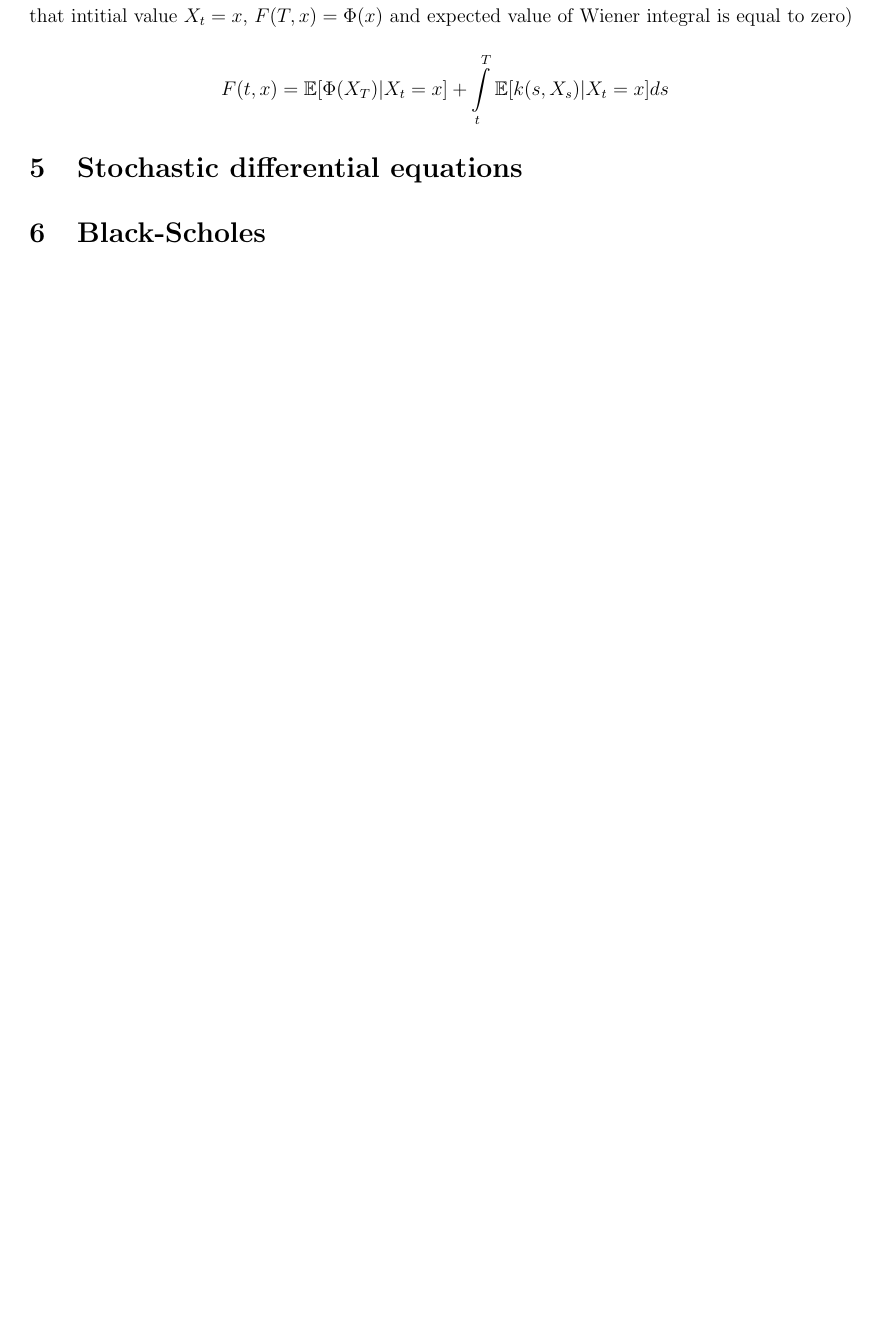
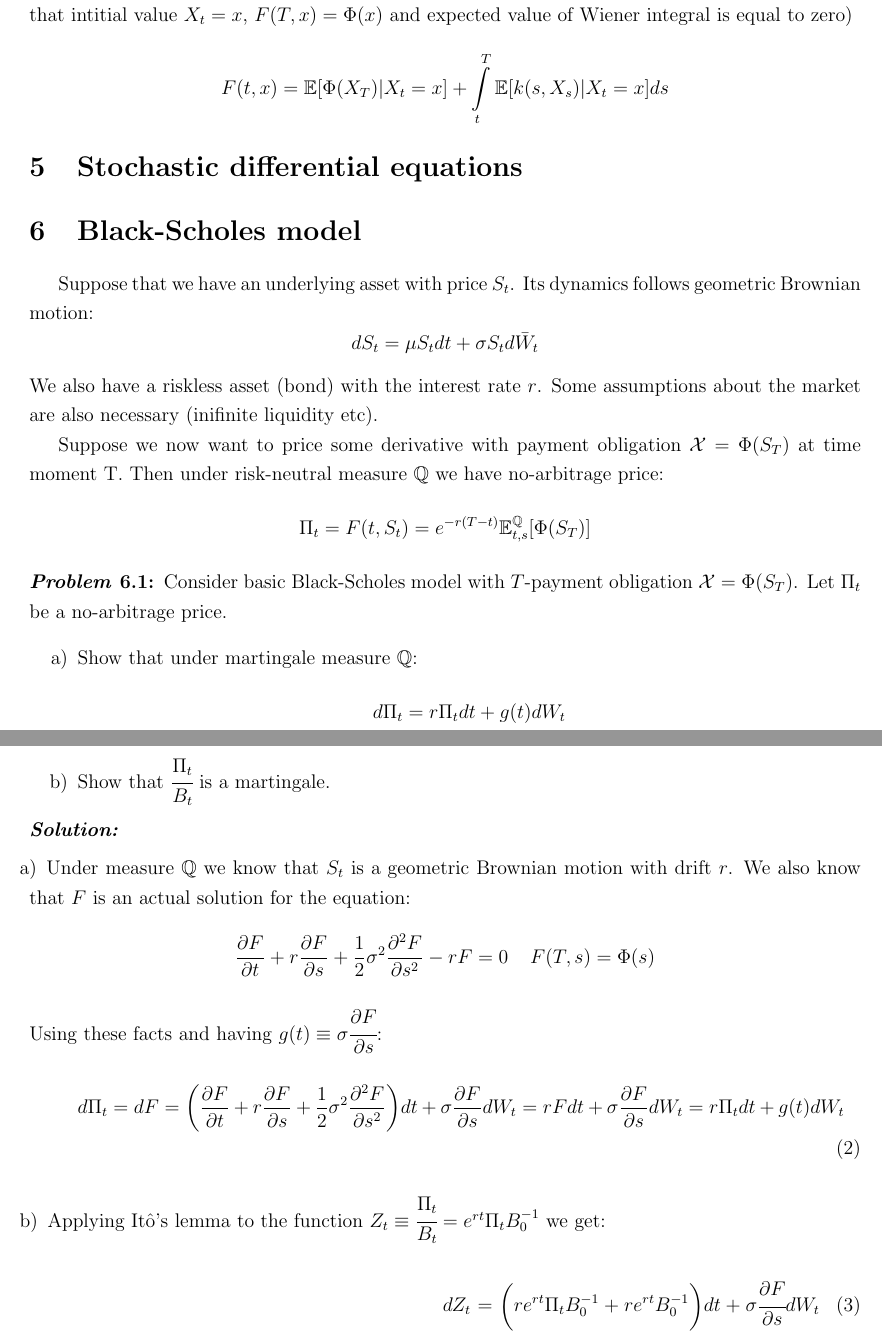
Before and after one commit to debasering/fin_math, a LaTeX document (arbitrage_theory/arbtirage_theory_solutions.tex): part of page 6 of 6 before the commit and two parts of pages 6 and 7 of 7 after it, the two joined at a grey line, cut so that both start at the same text, the shorter picture padded with empty space. Compiled offline with pdfLaTeX.

Commit message:
solve black-scholes problem

```diff
--- a/arbitrage_theory/arbtirage_theory_solutions.tex
+++ b/arbitrage_theory/arbtirage_theory_solutions.tex
@@ -273,7 +293,46 @@ $$
 
 
 
-\section{Black-Scholes}
+\section{Black-Scholes model}
+Suppose that we have an underlying asset with price $S_t$. Its dynamics follows geometric Brownian motion:
+$$
+dS_t = \mu S_tdt + \sigma S_t d\bar{W}_t
+$$
+We also have a riskless asset (bond) with the interest rate $r$. Some assumptions about the market are also necessary (inifinite liquidity etc).
+
+Suppose we now want to price some derivative with payment obligation $\mathcal{X} = \Phi(S_T)$ at time moment T. Then under risk-neutral measure $\mathbb{Q}$ we have no-arbitrage price:
+$$
+\Pi_t = F(t, S_t) = e^{-r(T-t)}\E^{\mathbb{Q}}_{t, s} [\Phi(S_T)]
+$$
+\begin{problem}
+	Consider basic Black-Scholes model with $T$-payment obligation $\mathcal{X} = \Phi(S_T)$. Let $\Pi_t$ be a no-arbitrage price.
+	\begin{enumerate}
+		\item[a)] Show that under martingale measure $\mathbb{Q}$:
+		$$
+		d\Pi_t = r \Pi_t dt + g(t) dW_t
+		$$
+
+		\item[b)]
+		Show that $\cfrac{\Pi_t}{B_t}$ is a martingale.
+	\end{enumerate}
+	\begin{solution}
+		\item[a)] Under measure $\mathbb{Q}$ we know that $S_t$ is a geometric Brownian motion with drift $r$. We also know that $F$ is an actual solution for the equation:
+		$$
+		\frac{\partial F}{\partial t}  +  r \frac{\partial F}{\partial s} + \frac{1}{2} \sigma^2 \frac{\partial^2 F}{\partial s^2 }
+		-r F = 0
+		\;\;\;\; F(T, s) = \Phi(s)
+		$$
+		Using these facts and having $g(t) \equiv \sigma \cfrac{\partial F}{\partial s}$:
+		\begin{multline}
+		d\Pi_t = dF = \bigg(\frac{\partial F}{\partial t}  +  r \frac{\partial F}{\partial s} + \frac{1}{2} \sigma^2 \frac{\partial^2 F}{\partial s^2 }\bigg)dt + \sigma \frac{\partial F}{\partial s} dW_t = rF dt+ \sigma \frac{\partial F}{\partial s} dW_t  = r\Pi_t dt + g(t) dW_t
+		\end{multline}
+
+		\item[b)] Applying Itô's lemma to the function $Z_t \equiv \cfrac{\Pi_t}{B_t} = e^{rt}\Pi_t B_0^{-1}$ we get:
+		\begin{multline}
+		dZ_t = \bigg(re^{rt}\Pi_t B_0^{-1} + re^{rt}B_0^{-1}\bigg)dt + \sigma \cfrac{\partial F}{\partial s} dW_t
+		\end{multline}
+	\end{solution}
+\end{problem}
 
 
 
```
Also changed, not shown: reading_list/reading_list.tex (+1 -1 lines), arbitrage_theory/arbtirage_theory_solutions.pdf, arbitrage_theory/arbtirage_theory_solutions.tex (22 more changed lines), 1 other file.
